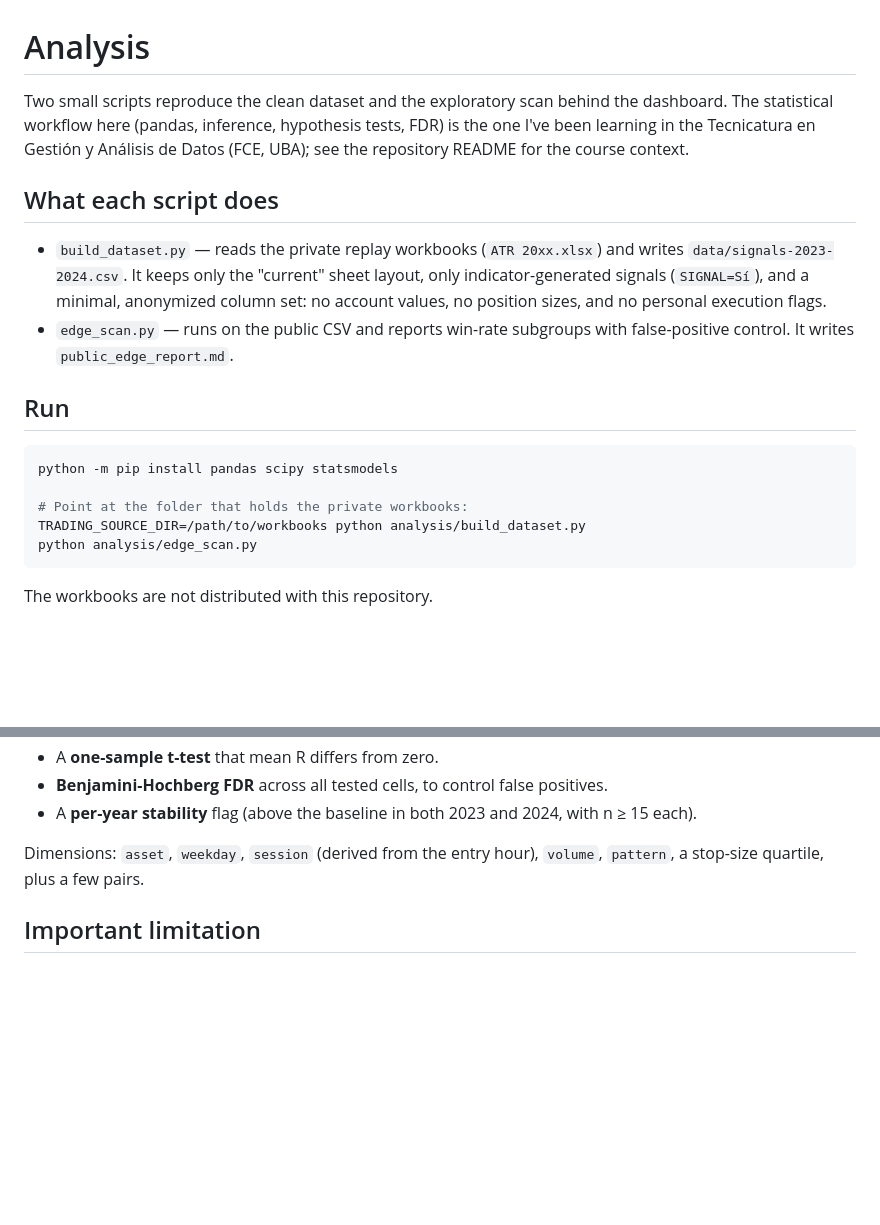
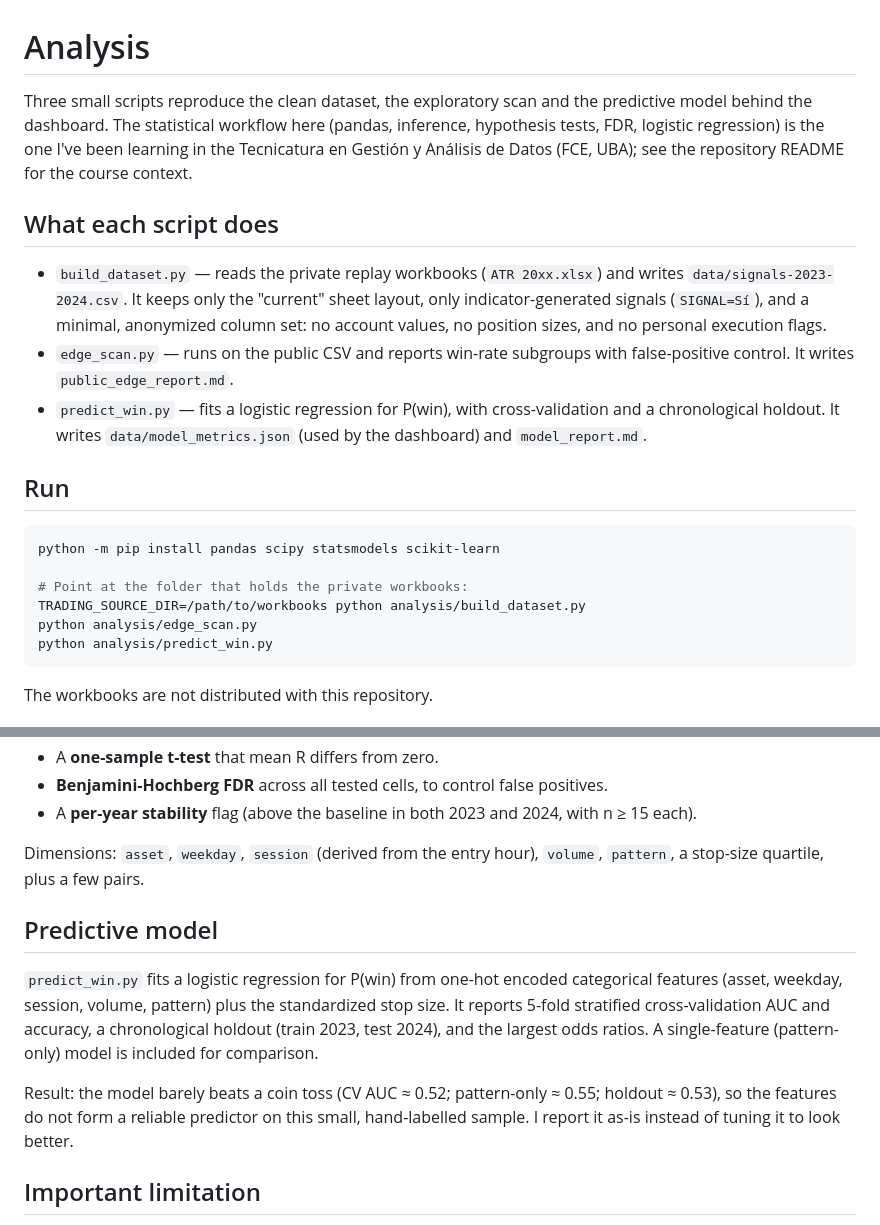
Before and after one commit to Danino99/daily-pivot-strategy, a Markdown page: analysis/README.md, 2 parts joined by grey strips. Rendered like a GitHub page; blank space fills up the shorter version.

Commit message:
Add exploratory logistic regression model and dashboard panel

````diff
--- a/analysis/README.md
+++ b/analysis/README.md
@@ -1,9 +1,10 @@
 # Analysis
 
-Two small scripts reproduce the clean dataset and the exploratory scan behind the
-dashboard. The statistical workflow here (pandas, inference, hypothesis tests,
-FDR) is the one I've been learning in the Tecnicatura en Gestión y Análisis de
-Datos (FCE, UBA); see the repository README for the course context.
+Three small scripts reproduce the clean dataset, the exploratory scan and the
+predictive model behind the dashboard. The statistical workflow here (pandas,
+inference, hypothesis tests, FDR, logistic regression) is the one I've been
+learning in the Tecnicatura en Gestión y Análisis de Datos (FCE, UBA); see the
+repository README for the course context.
 
 ## What each script does
 
@@ -14,15 +15,19 @@ Datos (FCE, UBA); see the repository README for the course context.
   flags.
 - `edge_scan.py` — runs on the public CSV and reports win-rate subgroups with
   false-positive control. It writes `public_edge_report.md`.
+- `predict_win.py` — fits a logistic regression for P(win), with cross-validation
+  and a chronological holdout. It writes `data/model_metrics.json` (used by the
+  dashboard) and `model_report.md`.
 
 ## Run
 
 ```bash
-python -m pip install pandas scipy statsmodels
+python -m pip install pandas scipy statsmodels scikit-learn
 
 # Point at the folder that holds the private workbooks:
 TRADING_SOURCE_DIR=/path/to/workbooks python analysis/build_dataset.py
 python analysis/edge_scan.py
+python analysis/predict_win.py
 ```
 
 The workbooks are not distributed with this repository.
@@ -44,6 +49,18 @@ For every subgroup cell the scan reports:
 Dimensions: `asset`, `weekday`, `session` (derived from the entry hour),
 `volume`, `pattern`, a stop-size quartile, plus a few pairs.
 
+## Predictive model
+
+`predict_win.py` fits a logistic regression for P(win) from one-hot encoded
+categorical features (asset, weekday, session, volume, pattern) plus the
+standardized stop size. It reports 5-fold stratified cross-validation AUC and
+accuracy, a chronological holdout (train 2023, test 2024), and the largest odds
+ratios. A single-feature (pattern-only) model is included for comparison.
+
+Result: the model barely beats a coin toss (CV AUC ≈ 0.52; pattern-only ≈ 0.55;
+holdout ≈ 0.53), so the features do not form a reliable predictor on this small,
+hand-labelled sample. I report it as-is instead of tuning it to look better.
+
 ## Important limitation
 
 The published table keeps only **indicator-generated signals** (`SIGNAL=Sí`);
````
Also changed, not shown: README.md (+17 -0 lines), analysis/model_report.md (added, +38 -0 lines), dashboard/preview.png, 3 other files.
